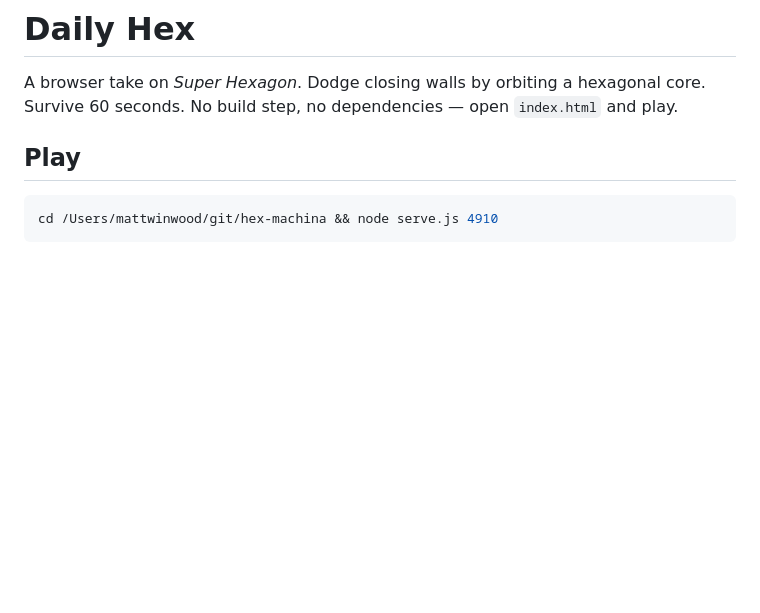
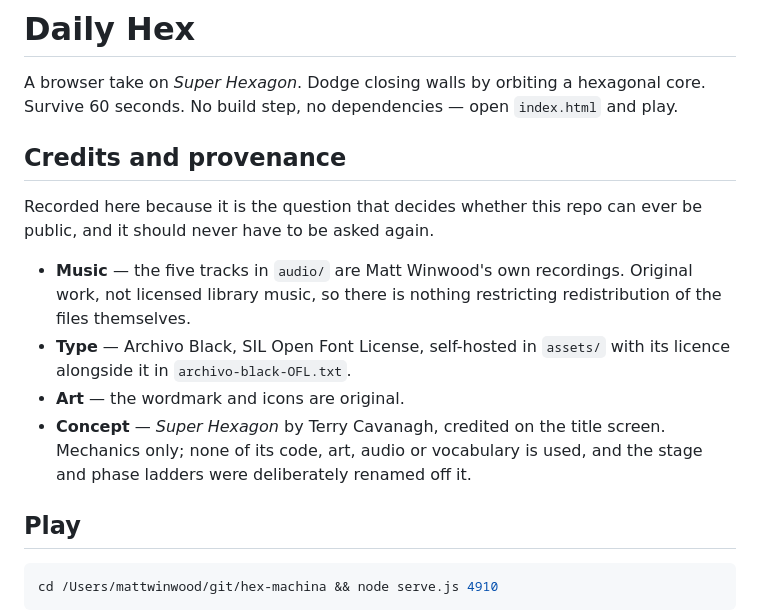
Before and after one commit to mattwinwood/hex-machina, a Markdown page: README.md, the part around the change. Drawn GitHub-style; blank space fills up the shorter version.

Commit message:
Record audio and asset provenance
The five tracks in audio/ are Matt's own recordings. Nothing in the repo said
so, which left the only real question about making it public unanswerable
without asking him — write it down once rather than re-raise it.

Co-Authored-By: Claude Opus 5 <noreply@anthropic.com>

```diff
--- a/README.md
+++ b/README.md
@@ -3,6 +3,21 @@
 A browser take on *Super Hexagon*. Dodge closing walls by orbiting a hexagonal
 core. Survive 60 seconds. No build step, no dependencies — open `index.html`
 and play.
+
+## Credits and provenance
+
+Recorded here because it is the question that decides whether this repo can ever
+be public, and it should never have to be asked again.
+
+- **Music** — the five tracks in `audio/` are Matt Winwood's own recordings.
+  Original work, not licensed library music, so there is nothing restricting
+  redistribution of the files themselves.
+- **Type** — Archivo Black, SIL Open Font License, self-hosted in `assets/`
+  with its licence alongside it in `archivo-black-OFL.txt`.
+- **Art** — the wordmark and icons are original.
+- **Concept** — *Super Hexagon* by Terry Cavanagh, credited on the title screen.
+  Mechanics only; none of its code, art, audio or vocabulary is used, and the
+  stage and phase ladders were deliberately renamed off it.
 
 ## Play
 
```
